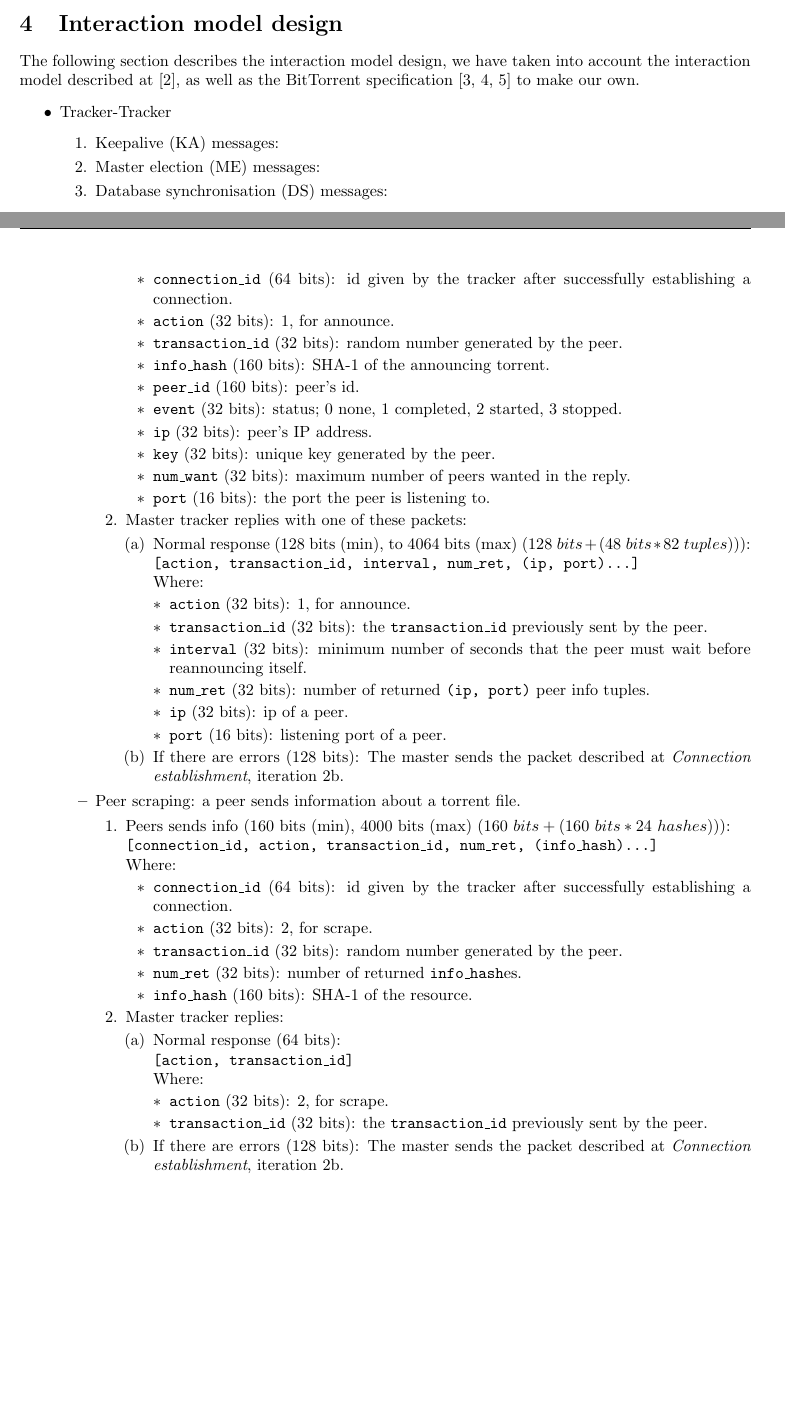
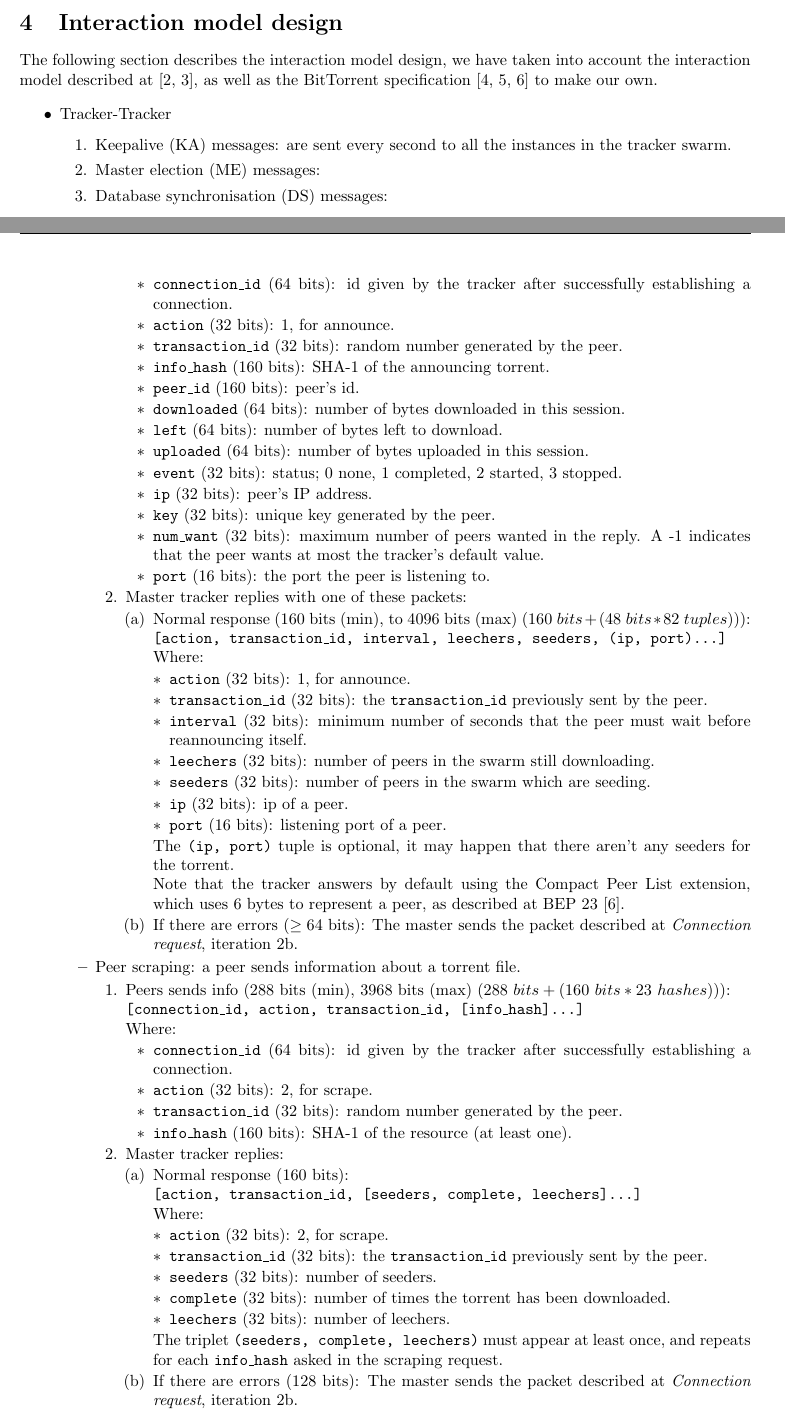
Before and after one commit to Alchemy-Meister/ddss-tracker, a LaTeX document (docs/e1/ddss-e1.tex): two parts of pages 4 and 5 of 6, joined at a grey line, cut so that both start at the same text, the shorter picture padded with empty space. Compiled offline with pdfLaTeX.

Commit message:
Update packets
-Packet fields and sizes have been changed to comply with the guidelines
of the protocol template on Alud.
-Bib updated

```diff
--- a/docs/e1/ddss-e1.tex
+++ b/docs/e1/ddss-e1.tex
@@ -210,13 +210,15 @@ normal form (3NF); thereby, we discard NoSQL databases.
 \section{Interaction model design}
 
 The following section describes the interaction model design, we have taken
-into account the interaction model described at~\cite{libtorrent}, as well as
-the BitTorrent specification~\cite{bep03,bep15,bep23} to make our own.
+into account the interaction model described at~\cite{libtorrent,bittheory},
+as well as the BitTorrent specification~\cite{bep03,bep15,bep23} to make our
+own.
 
 \begin{itemize}
 \item Tracker-Tracker
   \begin{enumerate}
-  \item Keepalive (KA) messages:
+  \item Keepalive (KA) messages: are sent every second to all the instances
+    in the tracker swarm.
   \item Master election (ME) messages:
   \item Database synchronisation (DS) messages:
   \end{enumerate}
@@ -294,22 +297,28 @@ the BitTorrent specification~\cite{bep03,bep15,bep23} to make our own.
         peer.
       \item \texttt{info\_hash} (160 bits): SHA-1 of the announcing torrent.
       \item \texttt{peer\_id} (160 bits): peer's id.
+      \item \texttt{downloaded} (64 bits): number of bytes downloaded in this
+        session.
+      \item \texttt{left} (64 bits): number of bytes left to download.
+      \item \texttt{uploaded} (64 bits): number of bytes uploaded in this
+        session.
       \item \texttt{event} (32 bits): status; 0 none, 1 completed, 2 started,
         3 stopped.
       \item \texttt{ip} (32 bits): peer's IP address.
       \item \texttt{key} (32 bits): unique key generated by the peer.
       \item \texttt{num\_want} (32 bits): maximum number of peers wanted in the
-        reply. % 4294967295
+        reply. A -1 indicates that the peer wants at most the tracker's default
+        value. % 4294967295
       \item \texttt{port} (16 bits): the port the peer is listening to.
       \end{itemize}
 
-      % TODO: think of the maximum packet size for this.
     \item Master tracker replies with one of these packets:
 
       \begin{enumerate}
-      \item Normal response (128 bits (min), to 4064 bits (max)
-        $(128\ bits + (48\ bits * 82\ tuples))$):
-        \texttt{[action, transaction\_id, interval, num\_ret, (ip, port)\ldots]}
+      \item Normal response (160 bits (min), to 4096 bits (max)
+        $(160\ bits + (48\ bits * 82\ tuples))$):
+        \texttt{[action, transaction\_id, interval, leechers, seeders,
+            (ip, port)\ldots]}
 
         Where:
         \begin{itemize}
@@ -318,27 +327,35 @@ the BitTorrent specification~\cite{bep03,bep15,bep23} to make our own.
           previously sent by the peer.
         \item \texttt{interval} (32 bits): minimum number of seconds that the
           peer must wait before reannouncing itself.
-          % TODO: think whether num_ret has sense
-        \item \texttt{num\_ret} (32 bits): number of returned
-          \texttt{(ip, port)} peer info tuples.
+        \item \texttt{leechers} (32 bits): number of peers in the swarm still
+          downloading.
+        \item \texttt{seeders} (32 bits): number of peers in the swarm which
+          are seeding.
         \item \texttt{ip} (32 bits): ip of a peer.
         \item \texttt{port} (16 bits): listening port of a peer.
         \end{itemize}
 
-      \item If there are errors (128 bits):
+        The \texttt{(ip, port)} tuple is optional, it may happen that there
+        aren't any seeders for the torrent.
+
+        Note that the tracker answers by default using the Compact Peer List
+        extension, which uses 6 bytes to represent a peer, as described at BEP
+        23~\cite{bep23}.
+
+      \item If there are errors ($\geq64$ bits):
         The master sends the packet described at
-        \emph{Connection establishment}, iteration~\ref{it:error-response}.
+        \emph{Connection request}, iteration~\ref{it:error-response}.
       \end{enumerate}
     \end{enumerate}
 
     % THIRD
   \item Peer scraping: a peer sends information about a torrent file.
     \begin{enumerate}
-    \item Peers sends info (160 bits (min), 4000 bits (max)
-      $(160\ bits + (160\ bits * 24\ hashes))$):
+    \item Peers sends info (288 bits (min), 3968 bits (max)
+      $(288\ bits + (160\ bits * 23\ hashes))$):
 
-      \texttt{[connection\_id, action, transaction\_id, num\_ret,
-          (info\_hash)\ldots]}
+      \texttt{[connection\_id, action, transaction\_id,
+          [info\_hash]\ldots]}
 
       Where:
       \begin{itemize}
@@ -347,28 +364,34 @@ the BitTorrent specification~\cite{bep03,bep15,bep23} to make our own.
       \item \texttt{action} (32 bits): 2, for scrape.
       \item \texttt{transaction\_id} (32 bits): random number generated by
         the peer.
-        % TODO: think if necessary
-      \item \texttt{num\_ret} (32 bits): number of returned
-        \texttt{info\_hash}es.
-      \item \texttt{info\_hash} (160 bits): SHA-1 of the resource.
+      \item \texttt{info\_hash} (160 bits): SHA-1 of the resource (at least
+        one).
       \end{itemize}
 
     \item Master tracker replies:
 
       \begin{enumerate}
-      \item Normal response (64 bits):
+      \item Normal response (160 bits):
 
-        \texttt{[action, transaction\_id]}
+        \texttt{[action, transaction\_id, [seeders, complete, leechers]\ldots]}
 
         Where:
         \begin{itemize}
         \item \texttt{action} (32 bits): 2, for scrape.
         \item \texttt{transaction\_id} (32 bits): the \texttt{transaction\_id}
           previously sent by the peer.
+        \item \texttt{seeders} (32 bits): number of seeders.
+        \item \texttt{complete} (32 bits): number of times the torrent has
+          been downloaded.
+        \item \texttt{leechers} (32 bits): number of leechers.
         \end{itemize}
 
+        The triplet \texttt{(seeders, complete, leechers)} must appear at least
+        once, and repeats for each \texttt{info\_hash} asked in the scraping
+        request.
+
       \item If there are errors (128 bits): The master sends the packet
-        described at \emph{Connection establishment},
+        described at \emph{Connection request},
         iteration~\ref{it:error-response}.
       \end{enumerate}
     \end{enumerate}
```
Also changed, not shown: docs/e1/bib.bib (+4 -0 lines), docs/e1/ddss-e1.pdf, docs/e1/ddss-e1.tex (11 more changed lines).
